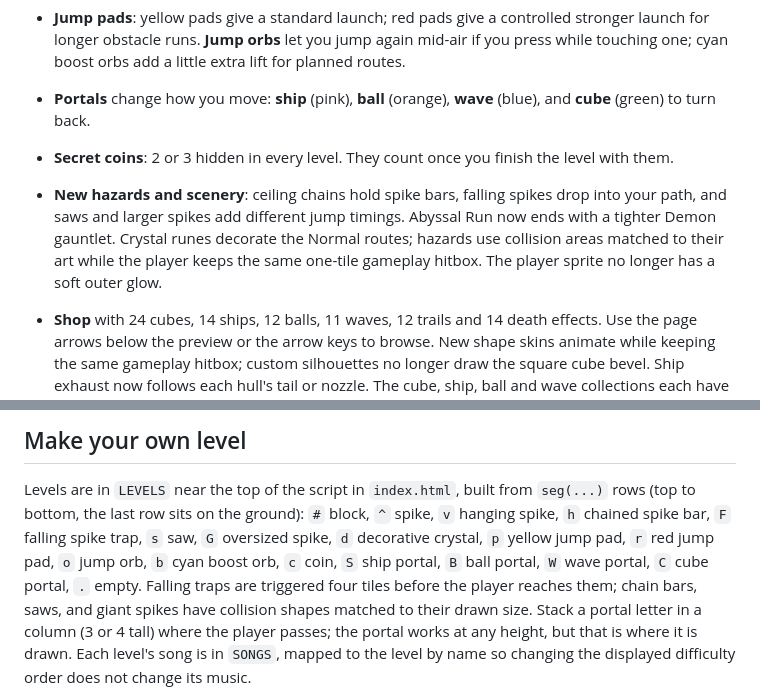
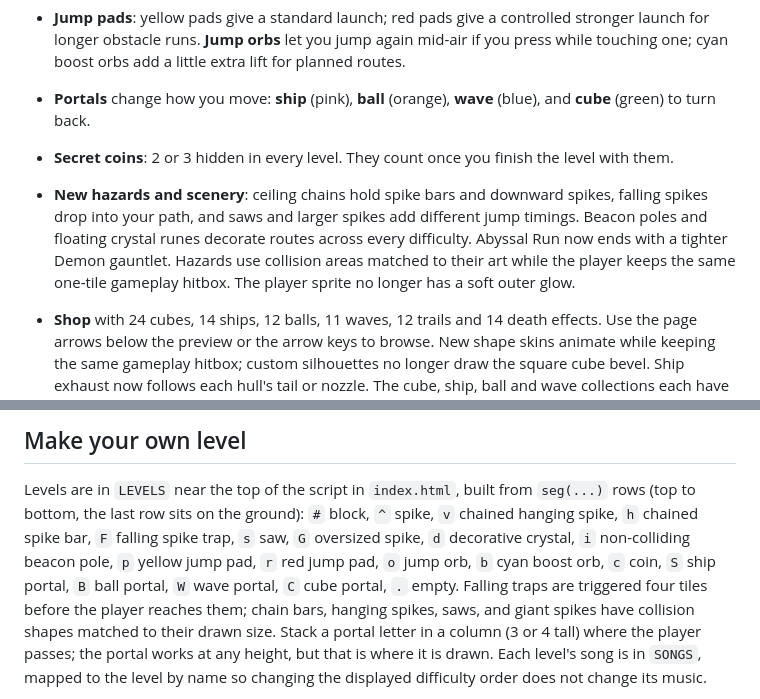
Before and after one commit to carvinuke/Deometry-Gash, a Markdown page: README.md, 2 parts joined by grey strips. Rendered like a GitHub page.

Commit message:
Document hanging hazards and beacon scenery

```diff
--- a/README.md
+++ b/README.md
@@ -22,7 +22,7 @@ A tiny Geometry Dash–style game in a single HTML file. No install, no build.
 - **Jump pads**: yellow pads give a standard launch; red pads give a controlled stronger launch for longer obstacle runs. **Jump orbs** let you jump again mid-air if you press while touching one; cyan boost orbs add a little extra lift for planned routes.
 - **Portals** change how you move: **ship** (pink), **ball** (orange), **wave** (blue), and **cube** (green) to turn back.
 - **Secret coins**: 2 or 3 hidden in every level. They count once you finish the level with them.
-- **New hazards and scenery**: ceiling chains hold spike bars, falling spikes drop into your path, and saws and larger spikes add different jump timings. Abyssal Run now ends with a tighter Demon gauntlet. Crystal runes decorate the Normal routes; hazards use collision areas matched to their art while the player keeps the same one-tile gameplay hitbox. The player sprite no longer has a soft outer glow.
+- **New hazards and scenery**: ceiling chains hold spike bars and downward spikes, falling spikes drop into your path, and saws and larger spikes add different jump timings. Beacon poles and floating crystal runes decorate routes across every difficulty. Abyssal Run now ends with a tighter Demon gauntlet. Hazards use collision areas matched to their art while the player keeps the same one-tile gameplay hitbox. The player sprite no longer has a soft outer glow.
 - **Shop** with 24 cubes, 14 ships, 12 balls, 11 waves, 12 trails and 14 death effects. Use the page arrows below the preview or the arrow keys to browse. New shape skins animate while keeping the same gameplay hitbox; custom silhouettes no longer draw the square cube bevel. Ship exhaust now follows each hull's tail or nozzle. The cube, ship, ball and wave collections each have new silhouettes, plus Aurora and Prism trails and Rift and Meteor deaths. Each item unlocks by:
   - beating a certain level,
   - spending ★ stars (earned by beating levels) or ◉ coins,
@@ -38,7 +38,7 @@ Everything is drawn in code on a canvas (glowing blocks, animated portals, every
 ## Make your own level
 
 Levels are in `LEVELS` near the top of the script in `index.html`, built from `seg(...)` rows (top to bottom, the last row sits on the ground):
-`#` block, `^` spike, `v` hanging spike, `h` chained spike bar, `F` falling spike trap, `s` saw, `G` oversized spike, `d` decorative crystal, `p` yellow jump pad, `r` red jump pad, `o` jump orb, `b` cyan boost orb, `c` coin, `S` ship portal, `B` ball portal, `W` wave portal, `C` cube portal, `.` empty. Falling traps are triggered four tiles before the player reaches them; chain bars, saws, and giant spikes have collision shapes matched to their drawn size.
+`#` block, `^` spike, `v` chained hanging spike, `h` chained spike bar, `F` falling spike trap, `s` saw, `G` oversized spike, `d` decorative crystal, `i` non-colliding beacon pole, `p` yellow jump pad, `r` red jump pad, `o` jump orb, `b` cyan boost orb, `c` coin, `S` ship portal, `B` ball portal, `W` wave portal, `C` cube portal, `.` empty. Falling traps are triggered four tiles before the player reaches them; chain bars, hanging spikes, saws, and giant spikes have collision shapes matched to their drawn size.
 Stack a portal letter in a column (3 or 4 tall) where the player passes; the portal works at any height, but that is where it is drawn.
 Each level's song is in `SONGS`, mapped to the level by name so changing the displayed difficulty order does not change its music.
 
```
